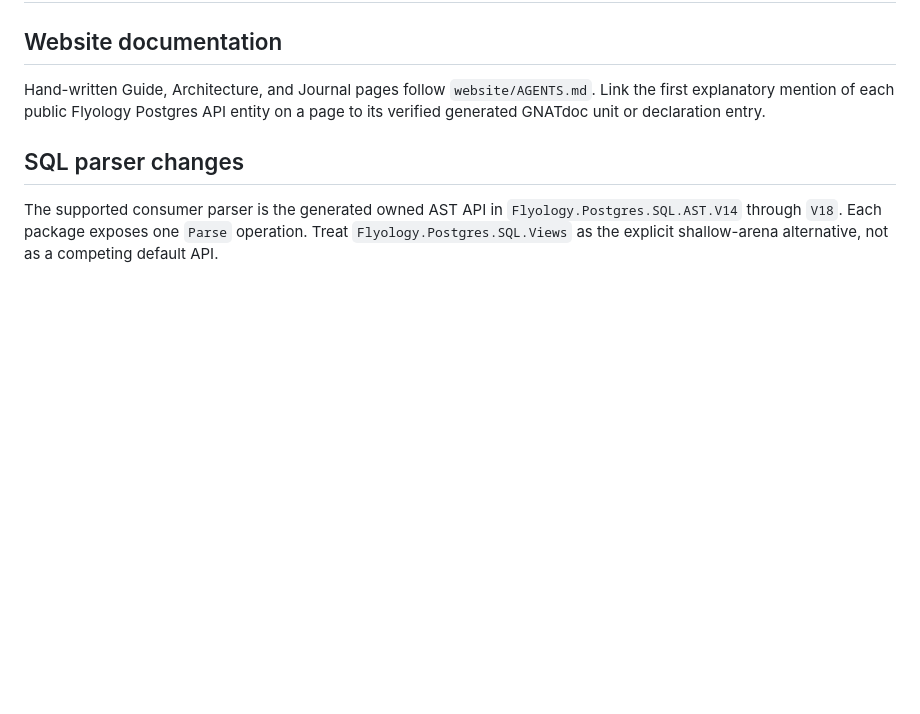
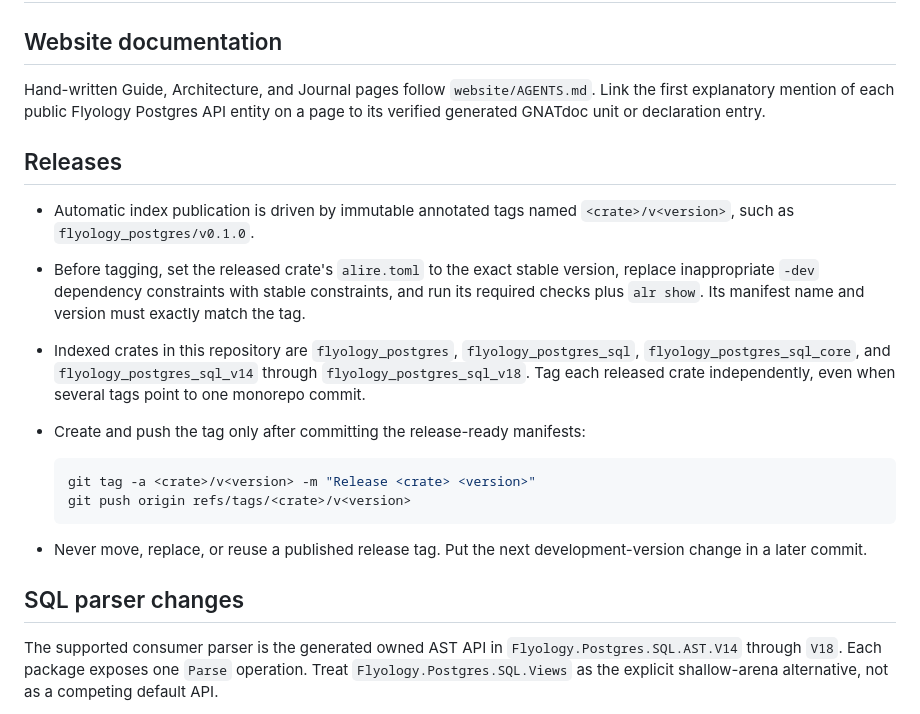
Before and after one commit to flyology-ada/flyology-postgres, a Markdown page: AGENTS.md, the part around the change. Rendered like a GitHub page; blank space fills up the shorter version.

Commit message:
Problem: release tags lack repository guidance
Coding agents have no durable instructions for preparing stable Alire manifests or naming the tags consumed by automatic index publication.

Solution: document automatic release tags

Record the <crate>/v<version> convention, release-ready manifest requirements, indexed crate scope, immutable tag rule, and exact tag creation and push commands.

````diff
--- a/AGENTS.md
+++ b/AGENTS.md
@@ -6,6 +6,29 @@ Hand-written Guide, Architecture, and Journal pages follow
 `website/AGENTS.md`. Link the first explanatory mention of each public
 Flyology Postgres API entity on a page to its verified generated GNATdoc unit
 or declaration entry.
+
+## Releases
+
+- Automatic index publication is driven by immutable annotated tags named
+  `<crate>/v<version>`, such as `flyology_postgres/v0.1.0`.
+- Before tagging, set the released crate's `alire.toml` to the exact stable
+  version, replace inappropriate `-dev` dependency constraints with stable
+  constraints, and run its required checks plus `alr show`. Its manifest name
+  and version must exactly match the tag.
+- Indexed crates in this repository are `flyology_postgres`,
+  `flyology_postgres_sql`, `flyology_postgres_sql_core`, and
+  `flyology_postgres_sql_v14` through `flyology_postgres_sql_v18`. Tag each
+  released crate independently, even when several tags point to one monorepo
+  commit.
+- Create and push the tag only after committing the release-ready manifests:
+
+  ```sh
+  git tag -a <crate>/v<version> -m "Release <crate> <version>"
+  git push origin refs/tags/<crate>/v<version>
+  ```
+
+- Never move, replace, or reuse a published release tag. Put the next
+  development-version change in a later commit.
 
 ## SQL parser changes
 
````
